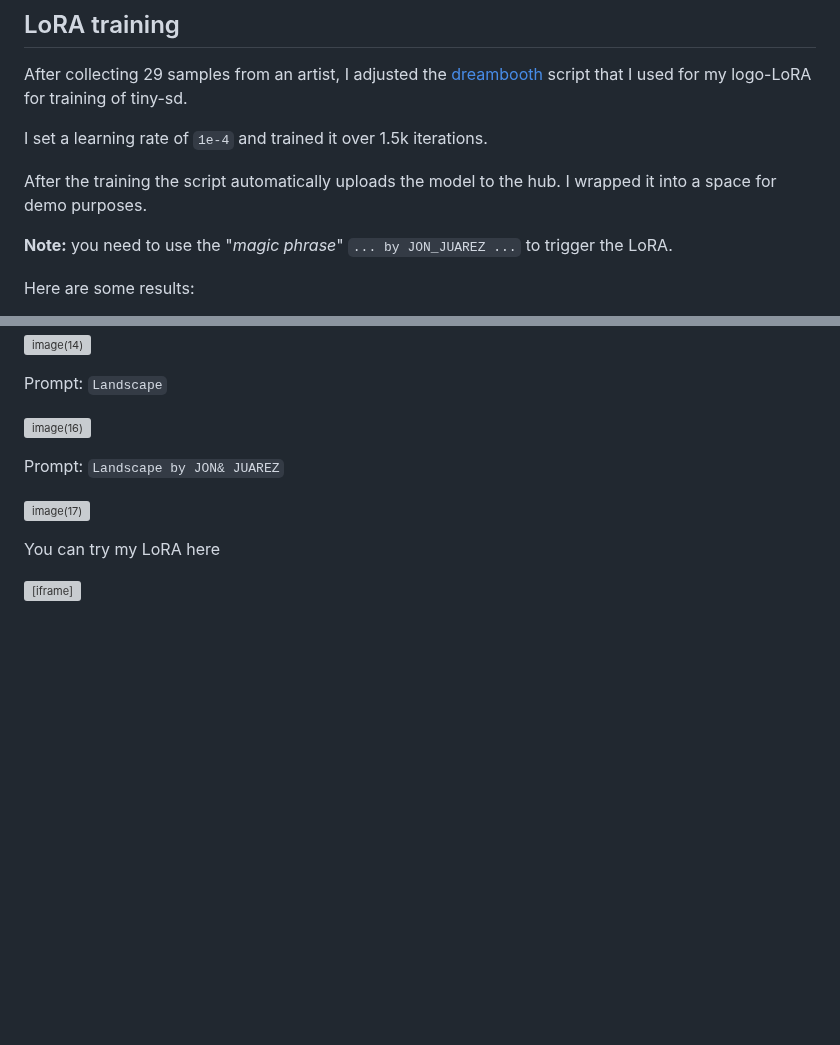
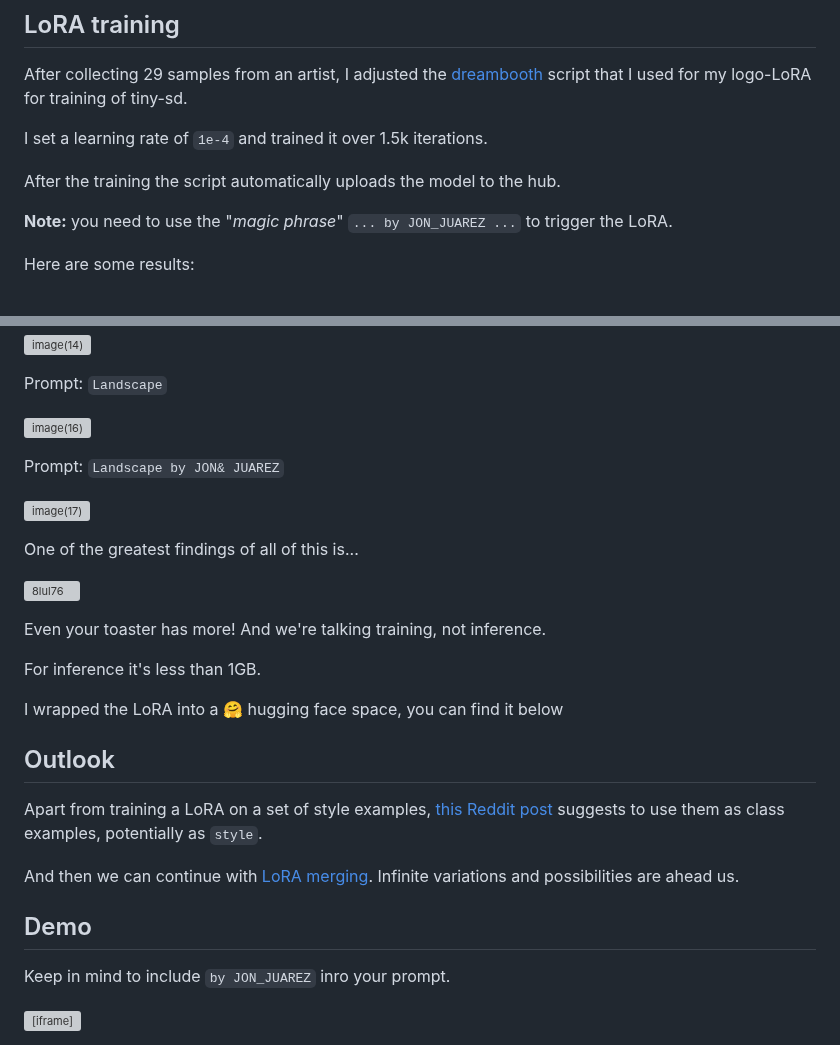
Before and after one commit to philsupertramp/blog, a Markdown page: src/notes/experiments-with-tiny-sd.md, 2 parts joined by grey strips. Rendered like a GitHub page; blank space fills up the shorter version; grey boxes are pictures that could not be loaded.

```diff
--- a/src/notes/experiments-with-tiny-sd.md
+++ b/src/notes/experiments-with-tiny-sd.md
@@ -63,7 +63,6 @@ After collecting 29 samples from an artist, I adjusted the [dreambooth](https://
 I set a learning rate of `1e-4` and trained it over 1.5k iterations.
 
 After the training the script automatically uploads the model to the hub.
-I wrapped it into a space for demo purposes.
 
 **Note:** you need to use the "_magic phrase_" `... by JON_JUAREZ ...` to trigger the LoRA.
 
@@ -92,16 +91,32 @@ Prompt: `Landscape`
 ![image(16)](https://github.com/philsupertramp/blog/assets/9550040/d505075b-7d76-422f-a970-e34bb2d872c1)
 
 
-
 Prompt: `Landscape by JON& JUAREZ`
 
 ![image(17)](https://github.com/philsupertramp/blog/assets/9550040/b7f88629-d81f-498e-972d-888b8c6e5fd5)
 
 
+One of the greatest findings of all of this is...
 
-You can try my LoRA here
+![8lul76](https://github.com/philsupertramp/blog/assets/9550040/563823e1-932a-4daf-97af-69657d831b3e)
+
+Even your toaster has more!
+And we're talking training, not inference.
+
+For inference it's less than 1GB.
+
+I wrapped the LoRA into a 🤗 hugging face space, you can find it below
+
+## Outlook
+Apart from training a LoRA on a set of style examples, [this Reddit post](https://www.reddit.com/r/StableDiffusion/s/vm1JxWTCEY) suggests to use them as class examples, potentially as `style`.
+
+And then we can continue with [LoRA merging](https://huggingface.co/docs/diffusers/en/using-diffusers/merge_loras).
+Infinite variations and possibilities are ahead us.
 
 
+## Demo
+
+Keep in mind to include `by JON_JUAREZ` inro your prompt.
 
 <iframe
 	src="https://philipp-zettl-philipp-zettl-jon-juarez-lora.hf.space"
```
